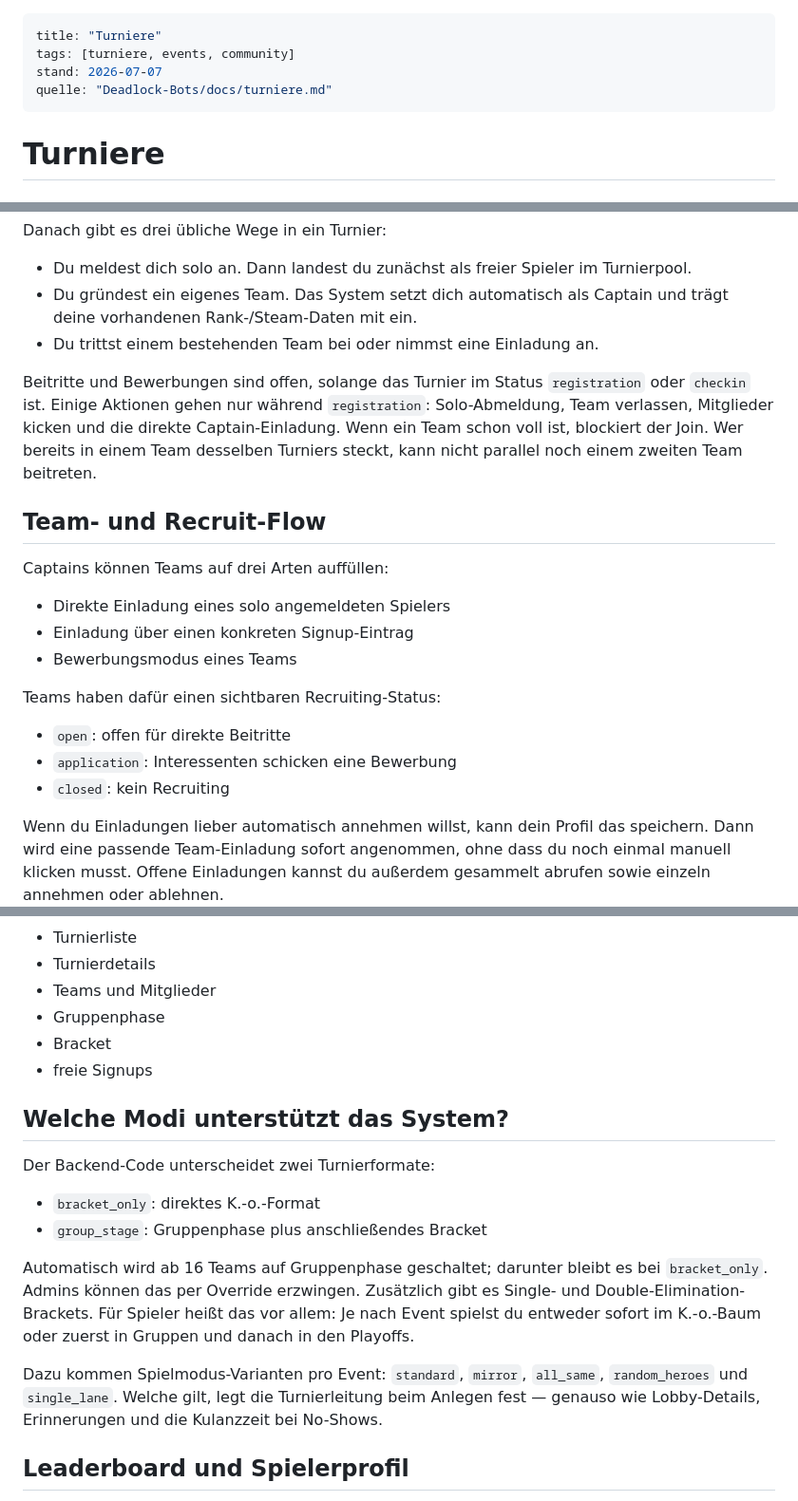
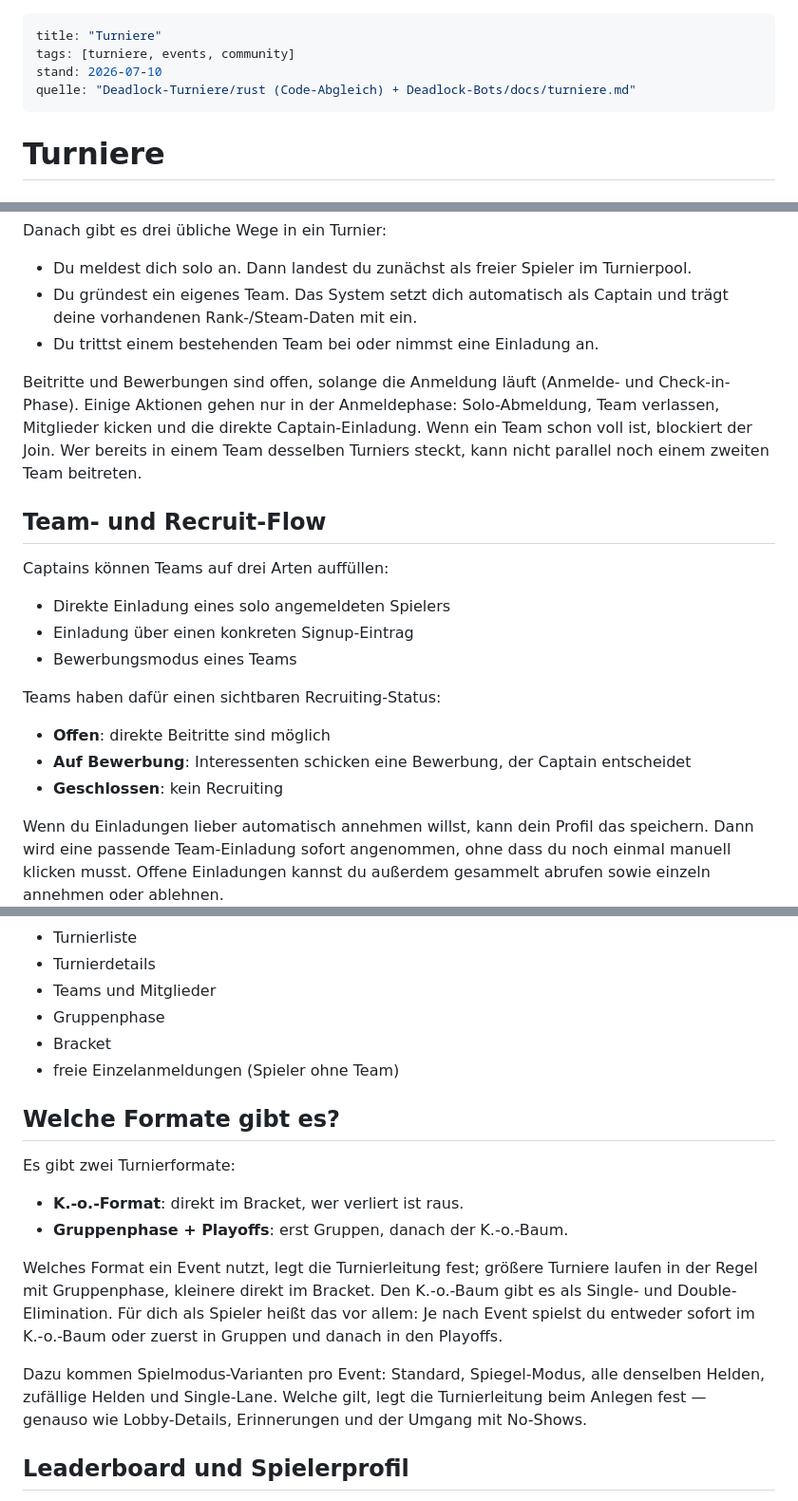
Before and after one commit to EarlySalty/Deadlock-Docs, a Markdown page: public/turniere/turniere.md, 3 parts joined by grey strips. Shown at 95% size. GitHub-like rendering.

Commit message:
docs(turniere): public FAQ redigiert/entjargont + internal Schwelle & Rang-Kaskade nachgezogen
Problem: public/turniere.md nannte Code-Interna (Status-Enums, Modus-Tokens) und eine harte Schwelle (>= 16 Teams -> Gruppenphase); Rust ist live, Python-backend/ tot.
Aenderung: public auf Nutzerdeutsch + Web-Portal-first, Schwelle nur als Wirkung; internal/datenmodell.md um die reale >=16-Schwelle (Redaction-Gegenstueck) und steam_links in der Rang-Kaskade ergaenzt.
Aktuell: public leakt keine Zahlen/Tokens mehr, internal gegen den Live-Rust-Code (turnier-engine/status.rs, turnier-steam) abgeglichen.

Co-authored-by: Claude Opus 4.8 <modell@local>
Co-authored-by: GPT 5.5 <modell@local>

```diff
--- a/public/turniere/turniere.md
+++ b/public/turniere/turniere.md
@@ -1,8 +1,8 @@
 ---
 title: "Turniere"
 tags: [turniere, events, community]
-stand: 2026-07-07
-quelle: "Deadlock-Bots/docs/turniere.md"
+stand: 2026-07-10
+quelle: "Deadlock-Turniere/rust (Code-Abgleich) + Deadlock-Bots/docs/turniere.md"
 ---
 # Turniere
 
@@ -20,7 +20,7 @@ Danach gibt es drei übliche Wege in ein Turnier:
 - Du gründest ein eigenes Team. Das System setzt dich automatisch als Captain und trägt deine vorhandenen Rank-/Steam-Daten mit ein.
 - Du trittst einem bestehenden Team bei oder nimmst eine Einladung an.
 
-Beitritte und Bewerbungen sind offen, solange das Turnier im Status `registration` oder `checkin` ist. Einige Aktionen gehen nur während `registration`: Solo-Abmeldung, Team verlassen, Mitglieder kicken und die direkte Captain-Einladung. Wenn ein Team schon voll ist, blockiert der Join. Wer bereits in einem Team desselben Turniers steckt, kann nicht parallel noch einem zweiten Team beitreten.
+Beitritte und Bewerbungen sind offen, solange die Anmeldung läuft (Anmelde- und Check-in-Phase). Einige Aktionen gehen nur in der Anmeldephase: Solo-Abmeldung, Team verlassen, Mitglieder kicken und die direkte Captain-Einladung. Wenn ein Team schon voll ist, blockiert der Join. Wer bereits in einem Team desselben Turniers steckt, kann nicht parallel noch einem zweiten Team beitreten.
 
 ## Team- und Recruit-Flow
 Captains können Teams auf drei Arten auffüllen:
@@ -31,9 +31,9 @@ Captains können Teams auf drei Arten auffüllen:
 
 Teams haben dafür einen sichtbaren Recruiting-Status:
 
-- `open`: offen für direkte Beitritte
-- `application`: Interessenten schicken eine Bewerbung
-- `closed`: kein Recruiting
+- **Offen**: direkte Beitritte sind möglich
+- **Auf Bewerbung**: Interessenten schicken eine Bewerbung, der Captain entscheidet
+- **Geschlossen**: kein Recruiting
 
 Wenn du Einladungen lieber automatisch annehmen willst, kann dein Profil das speichern. Dann wird eine passende Team-Einladung sofort angenommen, ohne dass du noch einmal manuell klicken musst. Offene Einladungen kannst du außerdem gesammelt abrufen sowie einzeln annehmen oder ablehnen.
 
@@ -47,17 +47,17 @@ Für aktive Events gibt es einen separaten Check-in. Das System speichert, ob du
 - Teams und Mitglieder
 - Gruppenphase
 - Bracket
-- freie Signups
+- freie Einzelanmeldungen (Spieler ohne Team)
 
-## Welche Modi unterstützt das System?
-Der Backend-Code unterscheidet zwei Turnierformate:
+## Welche Formate gibt es?
+Es gibt zwei Turnierformate:
 
-- `bracket_only`: direktes K.-o.-Format
-- `group_stage`: Gruppenphase plus anschließendes Bracket
+- **K.-o.-Format**: direkt im Bracket, wer verliert ist raus.
+- **Gruppenphase + Playoffs**: erst Gruppen, danach der K.-o.-Baum.
 
-Automatisch wird ab 16 Teams auf Gruppenphase geschaltet; darunter bleibt es bei `bracket_only`. Admins können das per Override erzwingen. Zusätzlich gibt es Single- und Double-Elimination-Brackets. Für Spieler heißt das vor allem: Je nach Event spielst du entweder sofort im K.-o.-Baum oder zuerst in Gruppen und danach in den Playoffs.
+Welches Format ein Event nutzt, legt die Turnierleitung fest; größere Turniere laufen in der Regel mit Gruppenphase, kleinere direkt im Bracket. Den K.-o.-Baum gibt es als Single- und Double-Elimination. Für dich als Spieler heißt das vor allem: Je nach Event spielst du entweder sofort im K.-o.-Baum oder zuerst in Gruppen und danach in den Playoffs.
 
-Dazu kommen Spielmodus-Varianten pro Event: `standard`, `mirror`, `all_same`, `random_heroes` und `single_lane`. Welche gilt, legt die Turnierleitung beim Anlegen fest — genauso wie Lobby-Details, Erinnerungen und die Kulanzzeit bei No-Shows.
+Dazu kommen Spielmodus-Varianten pro Event: Standard, Spiegel-Modus, alle denselben Helden, zufällige Helden und Single-Lane. Welche gilt, legt die Turnierleitung beim Anlegen fest — genauso wie Lobby-Details, Erinnerungen und der Umgang mit No-Shows.
 
 ## Leaderboard und Spielerprofil
 Das globale Leaderboard ist öffentlich und sortiert nach Turnierpunkten. Angezeigt werden unter anderem:
```
Also changed, not shown: other parts of public/turniere/turniere.md (+3 -3 lines), internal/deadlock-turniere/datenmodell.md (+4 -2 lines).
